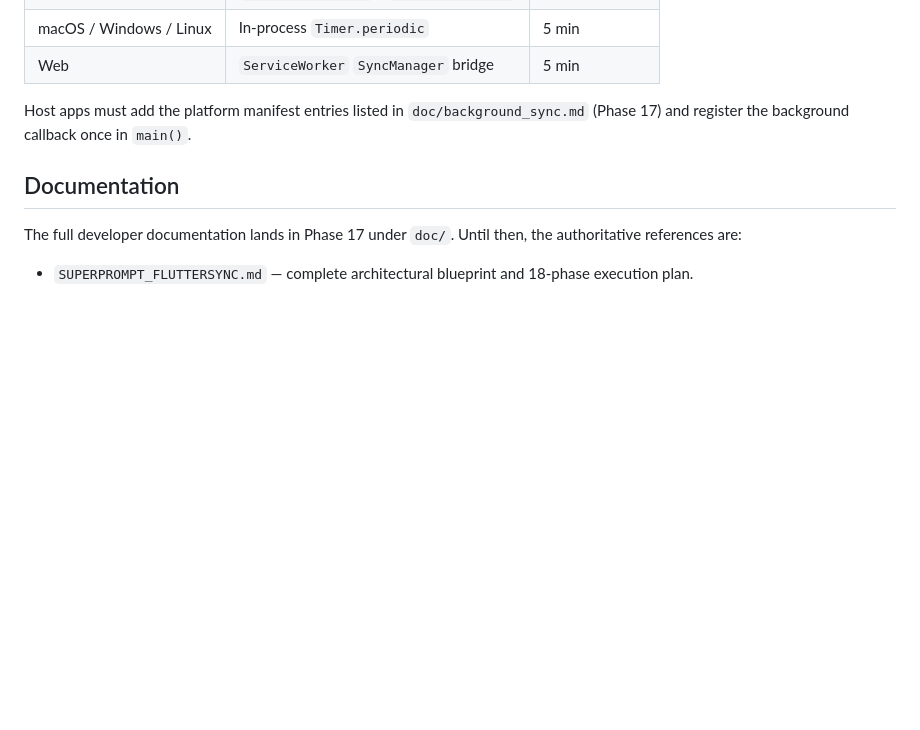
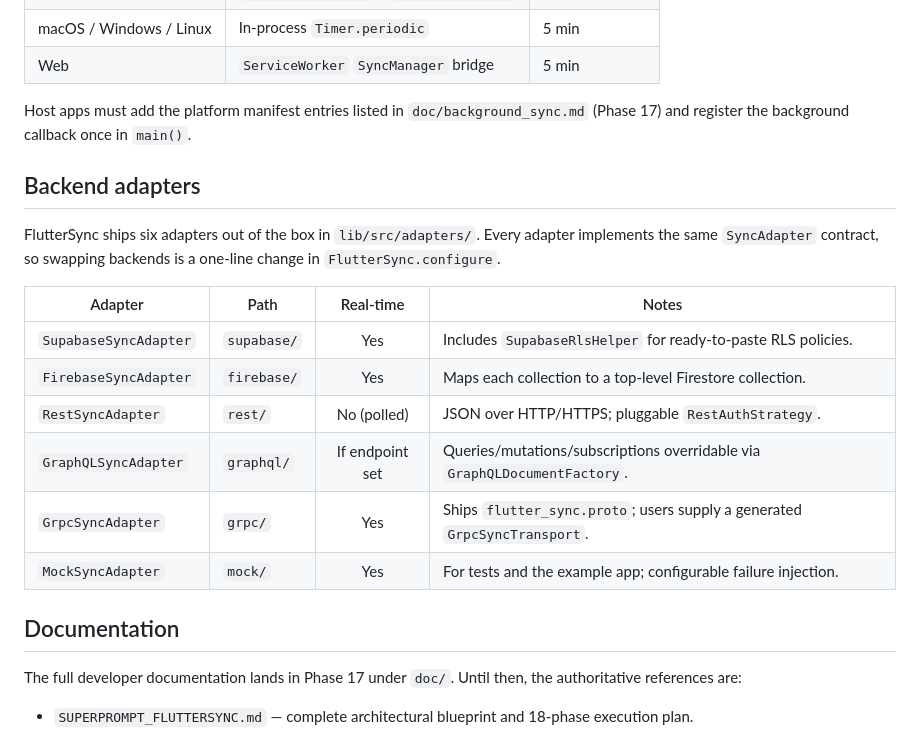
Before and after one commit to alessonqueirozdev-hub/flutter_sync, a Markdown page: README.md, the part around one of its changes. Drawn GitHub-style; blank space fills up the shorter version.

Commit message:
[087] docs(readme): document all five backend adapters after Phase 9

```diff
--- a/README.md
+++ b/README.md
@@ -180,6 +180,19 @@ FlutterSync inspects network conditions before pushing data. The `ConnectivityOb
 
 Host apps must add the platform manifest entries listed in `doc/background_sync.md` (Phase 17) and register the background callback once in `main()`.
 
+## Backend adapters
+
+FlutterSync ships six adapters out of the box in `lib/src/adapters/`. Every adapter implements the same `SyncAdapter` contract, so swapping backends is a one-line change in `FlutterSync.configure`.
+
+| Adapter | Path | Real-time | Notes |
+|---|---|:---:|---|
+| `SupabaseSyncAdapter` | `supabase/` | Yes | Includes `SupabaseRlsHelper` for ready-to-paste RLS policies. |
+| `FirebaseSyncAdapter` | `firebase/` | Yes | Maps each collection to a top-level Firestore collection. |
+| `RestSyncAdapter` | `rest/` | No (polled) | JSON over HTTP/HTTPS; pluggable `RestAuthStrategy`. |
+| `GraphQLSyncAdapter` | `graphql/` | If endpoint set | Queries/mutations/subscriptions overridable via `GraphQLDocumentFactory`. |
+| `GrpcSyncAdapter` | `grpc/` | Yes | Ships `flutter_sync.proto`; users supply a generated `GrpcSyncTransport`. |
+| `MockSyncAdapter` | `mock/` | Yes | For tests and the example app; configurable failure injection. |
+
 ## Documentation
 
 The full developer documentation lands in Phase 17 under `doc/`. Until then, the authoritative references are:
```
Also changed, not shown: other parts of README.md (+1 -1 lines).
